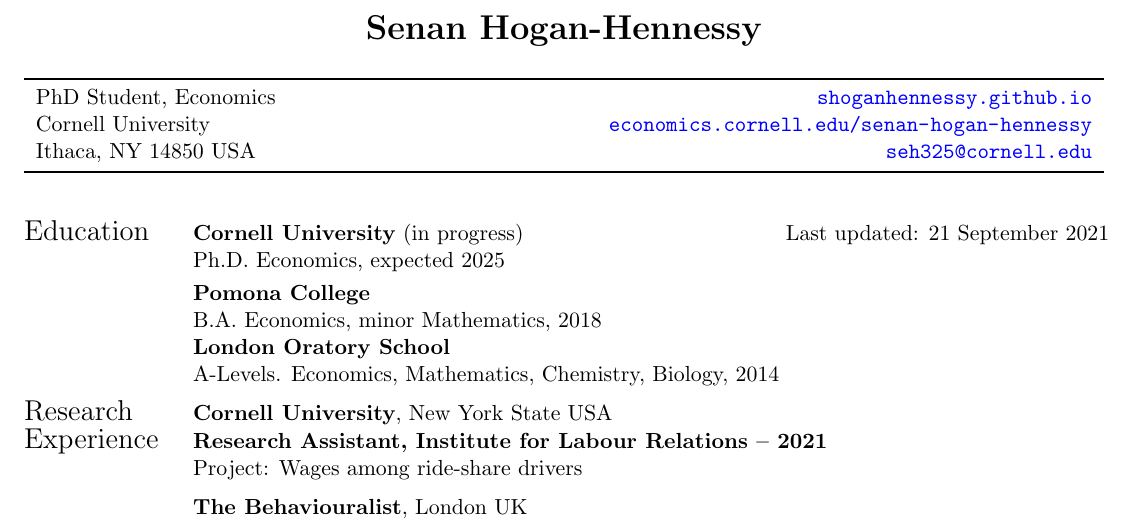
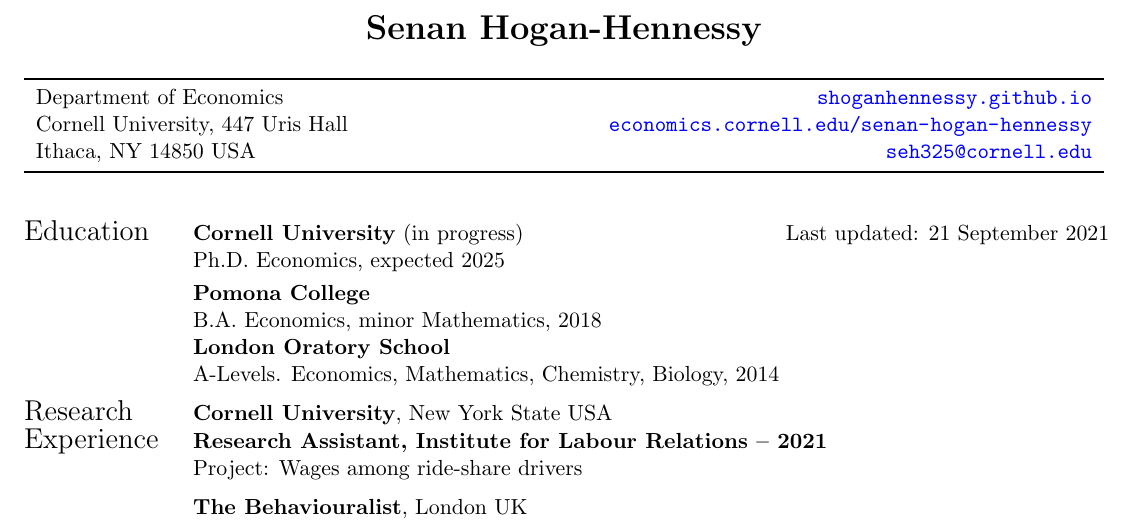
Before and after one commit to shoganhennessy/shoganhennessy.github.io, a LaTeX CV (files/cv/cv-shoganhennessy.tex): part of page 1 of 2, cut so that both start at the same text. Compiled offline with pdfLaTeX.

Commit message:
small update

```diff
--- a/files/cv/cv-shoganhennessy.tex
+++ b/files/cv/cv-shoganhennessy.tex
@@ -31,10 +31,10 @@
     \centering
     \begin{tabular*}{\textwidth}{l @{\extracolsep{\fill}} r}
         \toprule
-        PhD Student, Economics &
+        Department of Economics &
             \href{https://shoganhennessy.github.io}{
                 \nolinkurl{shoganhennessy.github.io}} \\
-        Cornell University &
+        Cornell University, 447 Uris Hall &
             \href{https://economics.cornell.edu/senan-hogan-hennessy}{
                 \nolinkurl{economics.cornell.edu/senan-hogan-hennessy}} \\
         Ithaca, NY 14850 USA &
```
Also changed, not shown: files/cv/cv-shoganhennessy.pdf.
